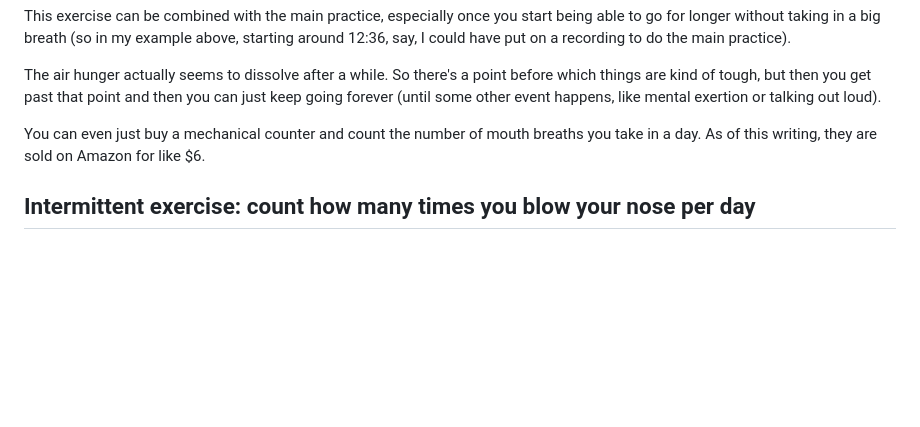
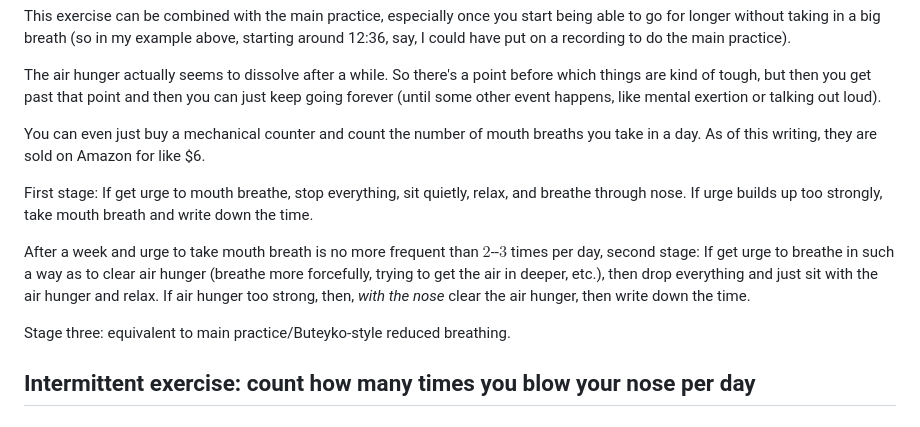
Before and after one commit to riceissa/breathing, a Markdown page: doc.md, the part around the change. Rendered like a GitHub page; blank space fills up the shorter version.

Commit message:
Add stages

```diff
--- a/doc.md
+++ b/doc.md
@@ -902,6 +902,12 @@ The air hunger actually seems to dissolve after a while. So there's a point befo
 
 You can even just buy a mechanical counter and count the number of mouth breaths you take in a day. As of this writing, they are sold on Amazon for like \$6.
 
+First stage: If get urge to mouth breathe, stop everything, sit quietly, relax, and breathe through nose. If urge builds up too strongly, take mouth breath and write down the time.
+
+After a week and urge to take mouth breath is no more frequent than $2$--$3$ times per day, second stage: If get urge to breathe in such a way as to clear air hunger (breathe more forcefully, trying to get the air in deeper, etc.), then drop everything and just sit with the air hunger and relax. If air hunger too strong, then, _with the nose_ clear the air hunger, then write down the time.
+
+Stage three: equivalent to main practice/Buteyko-style reduced breathing.
+
 ## Intermittent exercise: count how many times you blow your nose per day
 
 # Posture
```
